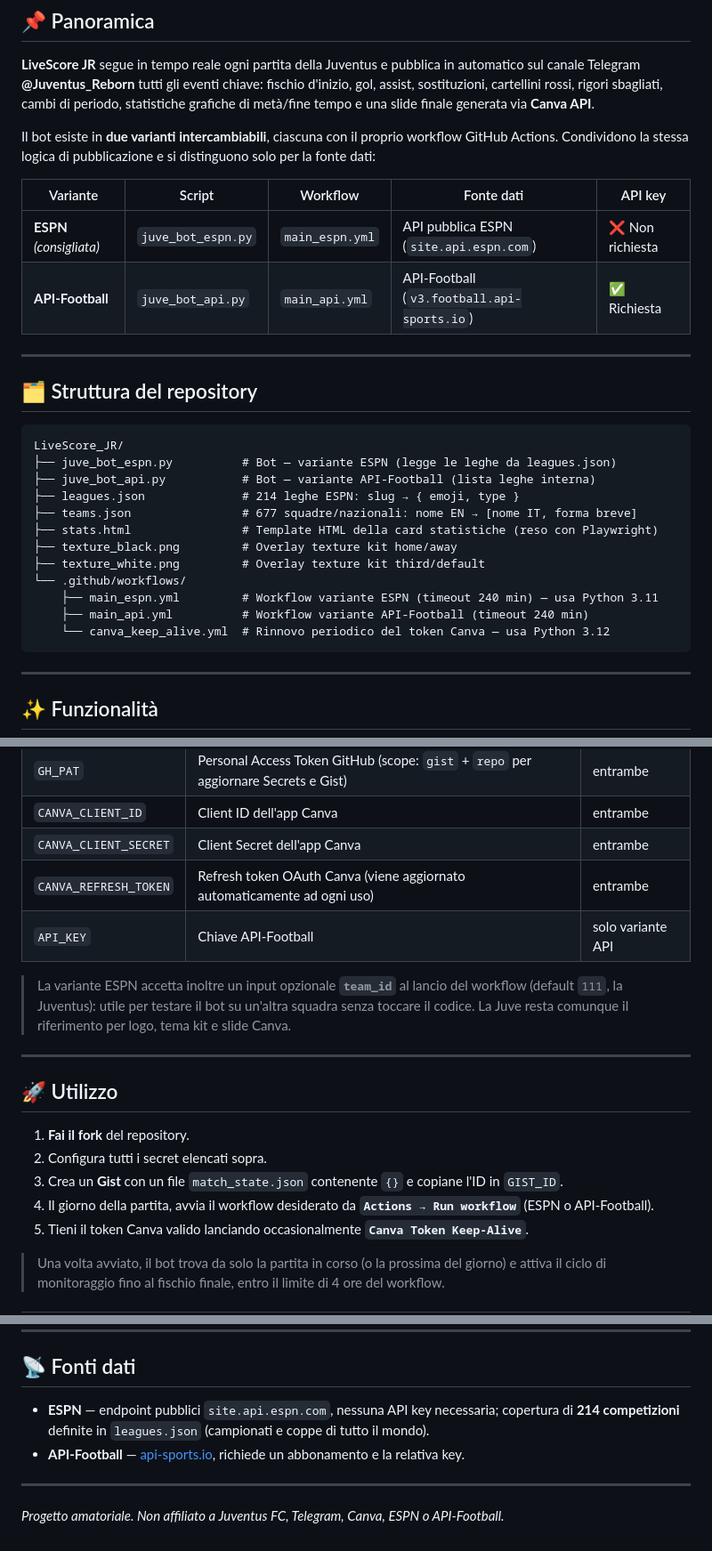
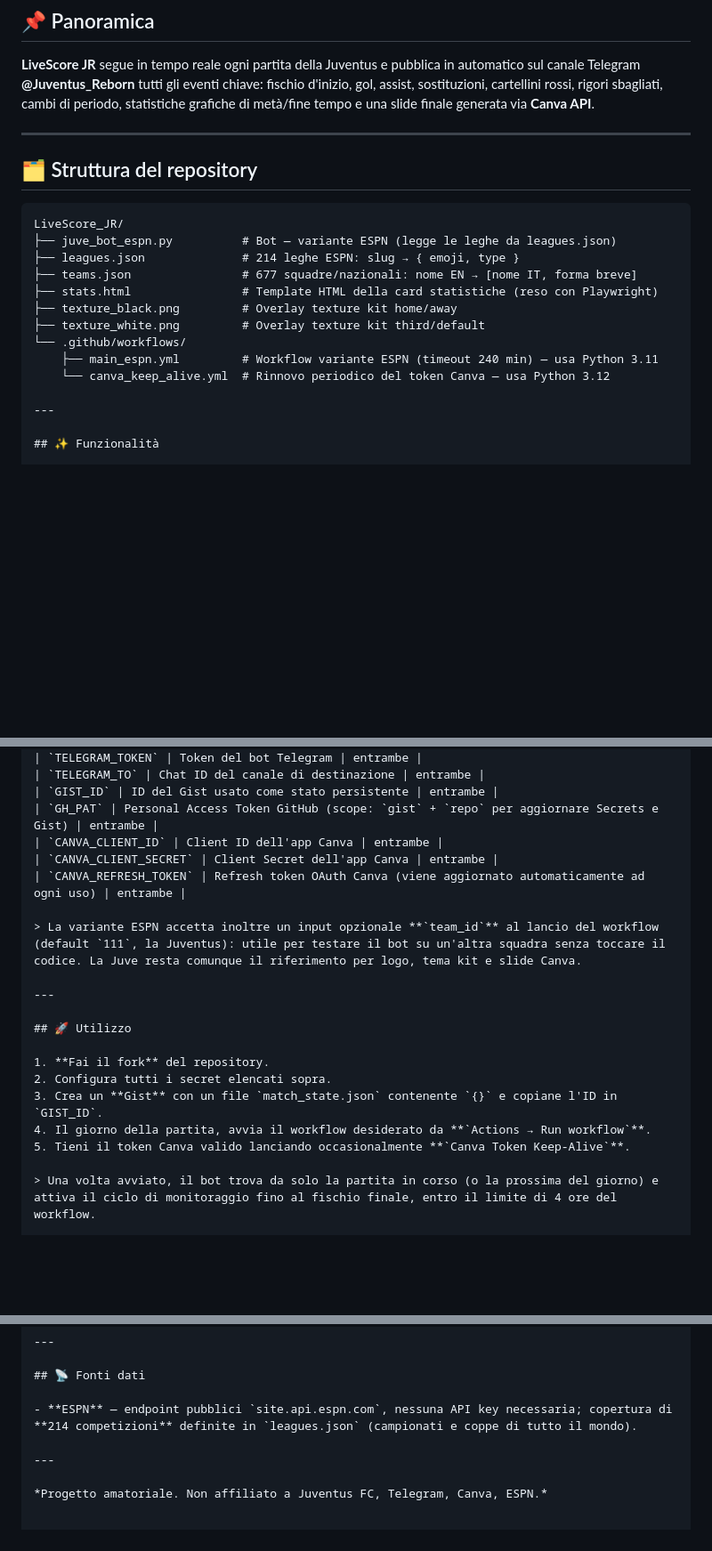
Before and after one commit to Tommaso20BW/LiveScore_JR, a Markdown page: README.md, 3 parts joined by grey strips. Shown at 89% size. GitHub-like rendering; blank space fills up the shorter version.

````diff
--- a/README.md
+++ b/README.md
@@ -8,13 +8,6 @@
 
 **LiveScore JR** segue in tempo reale ogni partita della Juventus e pubblica in automatico sul canale Telegram **@Juventus_Reborn** tutti gli eventi chiave: fischio d'inizio, gol, assist, sostituzioni, cartellini rossi, rigori sbagliati, cambi di periodo, statistiche grafiche di metà/fine tempo e una slide finale generata via **Canva API**.
 
-Il bot esiste in **due varianti intercambiabili**, ciascuna con il proprio workflow GitHub Actions. Condividono la stessa logica di pubblicazione e si distinguono solo per la fonte dati:
-
-| Variante | Script | Workflow | Fonte dati | API key |
-|---|---|---|---|---|
-| **ESPN** *(consigliata)* | `juve_bot_espn.py` | `main_espn.yml` | API pubblica ESPN (`site.api.espn.com`) | ❌ Non richiesta |
-| **API-Football** | `juve_bot_api.py` | `main_api.yml` | API-Football (`v3.football.api-sports.io`) | ✅ Richiesta |
-
 ---
 
 ## 🗂️ Struttura del repository
@@ -22,7 +15,6 @@ Il bot esiste in **due varianti intercambiabili**, ciascuna con il proprio workf
 ```
 LiveScore_JR/
 ├── juve_bot_espn.py          # Bot — variante ESPN (legge le leghe da leagues.json)
-├── juve_bot_api.py           # Bot — variante API-Football (lista leghe interna)
 ├── leagues.json              # 214 leghe ESPN: slug → { emoji, type }
 ├── teams.json                # 677 squadre/nazionali: nome EN → [nome IT, forma breve]
 ├── stats.html                # Template HTML della card statistiche (reso con Playwright)
@@ -30,9 +22,7 @@ LiveScore_JR/
 ├── texture_white.png         # Overlay texture kit third/default
 └── .github/workflows/
     ├── main_espn.yml         # Workflow variante ESPN (timeout 240 min) — usa Python 3.11
-    ├── main_api.yml          # Workflow variante API-Football (timeout 240 min)
     └── canva_keep_alive.yml  # Rinnovo periodico del token Canva — usa Python 3.12
-```
 
 ---
 
@@ -85,7 +75,6 @@ In `Settings → Secrets and variables → Actions` della repository aggiungi:
 | `CANVA_CLIENT_ID` | Client ID dell'app Canva | entrambe |
 | `CANVA_CLIENT_SECRET` | Client Secret dell'app Canva | entrambe |
 | `CANVA_REFRESH_TOKEN` | Refresh token OAuth Canva (viene aggiornato automaticamente ad ogni uso) | entrambe |
-| `API_KEY` | Chiave API-Football | solo variante API |
 
 > La variante ESPN accetta inoltre un input opzionale **`team_id`** al lancio del workflow (default `111`, la Juventus): utile per testare il bot su un'altra squadra senza toccare il codice. La Juve resta comunque il riferimento per logo, tema kit e slide Canva.
 
@@ -96,7 +85,7 @@ In `Settings → Secrets and variables → Actions` della repository aggiungi:
 1. **Fai il fork** del repository.
 2. Configura tutti i secret elencati sopra.
 3. Crea un **Gist** con un file `match_state.json` contenente `{}` e copiane l'ID in `GIST_ID`.
-4. Il giorno della partita, avvia il workflow desiderato da **`Actions → Run workflow`** (ESPN o API-Football).
+4. Il giorno della partita, avvia il workflow desiderato da **`Actions → Run workflow`**.
 5. Tieni il token Canva valido lanciando occasionalmente **`Canva Token Keep-Alive`**.
 
 > Una volta avviato, il bot trova da solo la partita in corso (o la prossima del giorno) e attiva il ciclo di monitoraggio fino al fischio finale, entro il limite di 4 ore del workflow.
@@ -112,8 +101,7 @@ In `Settings → Secrets and variables → Actions` della repository aggiungi:
 ## 📡 Fonti dati
 
 - **ESPN** — endpoint pubblici `site.api.espn.com`, nessuna API key necessaria; copertura di **214 competizioni** definite in `leagues.json` (campionati e coppe di tutto il mondo).
-- **API-Football** — [api-sports.io](https://www.api-sports.io/), richiede un abbonamento e la relativa key.
 
 ---
 
-*Progetto amatoriale. Non affiliato a Juventus FC, Telegram, Canva, ESPN o API-Football.*
+*Progetto amatoriale. Non affiliato a Juventus FC, Telegram, Canva, ESPN.*
````
